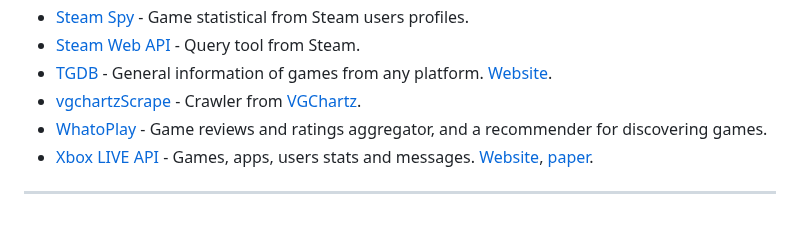
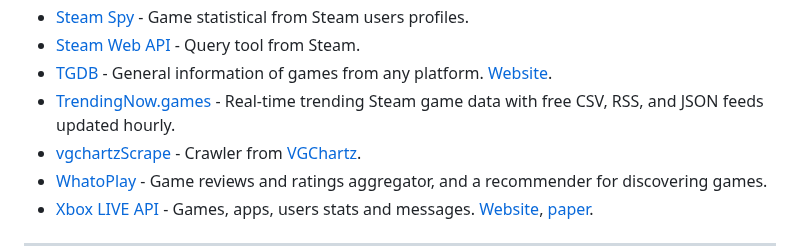
Before and after one commit to leomaurodesenv/game-datasets, a Markdown page: README.md, the part around the change. GitHub-like rendering; blank space fills up the shorter version.

Commit message:
Update README.md (#23)
Added trendingnow.games's free data feeds to API list

```diff
--- a/README.md
+++ b/README.md
@@ -58,6 +58,7 @@ API is _"a set of functions and procedures allowing the creation of applications
 - [Steam Spy](https://github.com/topics/steamspy) - Game statistical from Steam users profiles.
 - [Steam Web API](https://developer.valvesoftware.com/wiki/Steam_Web_API) - Query tool from Steam.
 - [TGDB](https://github.com/TheGamesDB/TheGamesDB/) - General information of games from any platform. [Website](https://thegamesdb.net/).
+- [TrendingNow.games](https://trendingnow.games/data-feeds) - Real-time trending Steam game data with free CSV, RSS, and JSON feeds updated hourly.
 - [vgchartzScrape](https://github.com/GregorUT/vgchartzScrape) - Crawler from [VGChartz](http://www.vgchartz.com).
 - [WhatoPlay](https://whatoplay.com) - Game reviews and ratings aggregator, and a recommender for discovering games.
 - [Xbox LIVE API](https://github.com/xboxapi) - Games, apps, users stats and messages. [Website](https://xboxapi.com/), [paper](https://doi.org/10.1145/1943552.1943569).
```
